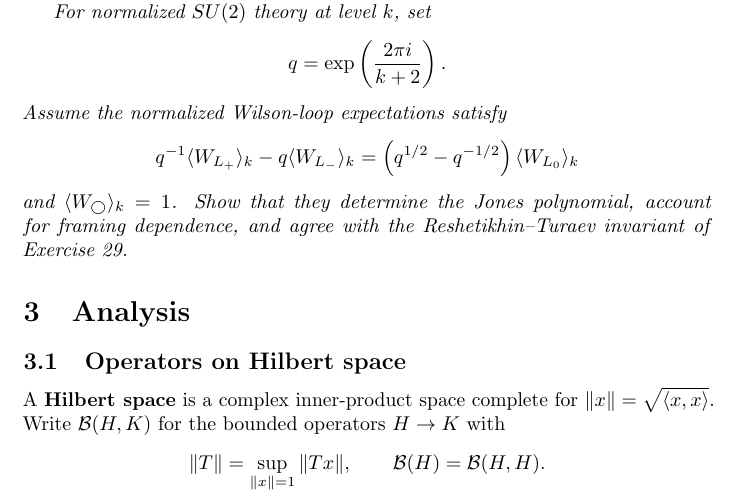
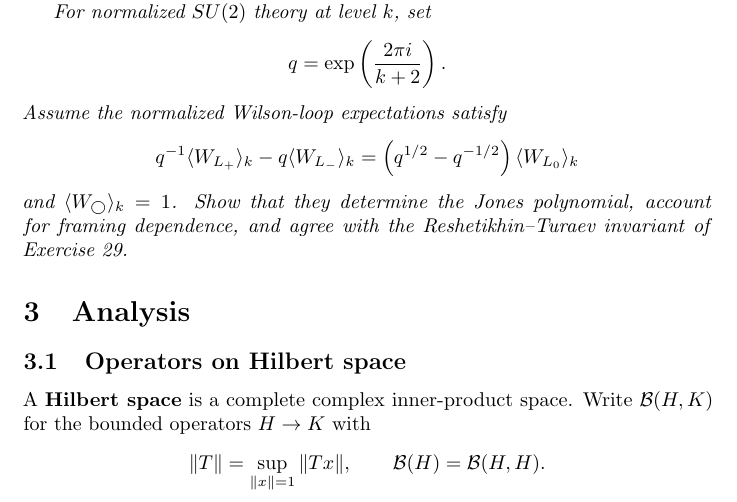
Before and after one commit to PaulGustafson/paulgustafson.github.io, a LaTeX document (Coordinate_free_Linear_Algebra.tex): part of page 24 of 40, cut so that both start at the same text. Compiled offline with pdfLaTeX.

Commit message:
Tighten Hilbert space definition

```diff
--- a/Coordinate_free_Linear_Algebra.tex
+++ b/Coordinate_free_Linear_Algebra.tex
@@ -1333,9 +1333,8 @@ Reshetikhin--Turaev invariant of Exercise~\ref{ex:rt-tqft}.}
 
 \subsection{Operators on Hilbert space}
 
-A \textbf{Hilbert space} is a complex inner-product space complete for
-$\|x\|=\sqrt{\langle x,x\rangle}$. Write $\mathcal B(H,K)$ for the bounded
-operators $H\to K$ with
+A \textbf{Hilbert space} is a complete complex inner-product space. Write
+$\mathcal B(H,K)$ for the bounded operators $H\to K$ with
 \[
 \|T\|=\sup_{\|x\|=1}\|Tx\|,
 \qquad
```
Also changed, not shown: Coordinate_free_Linear_Algebra.pdf.
